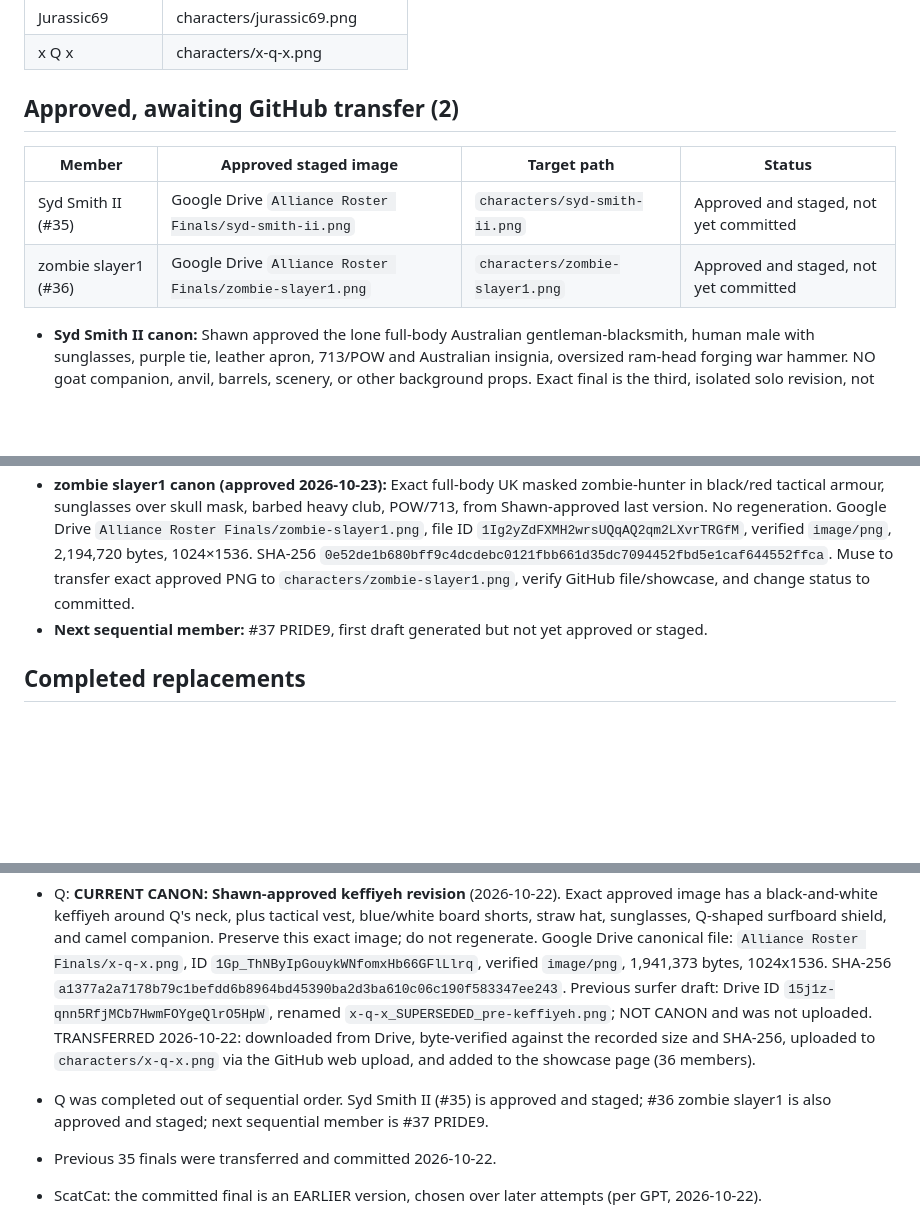
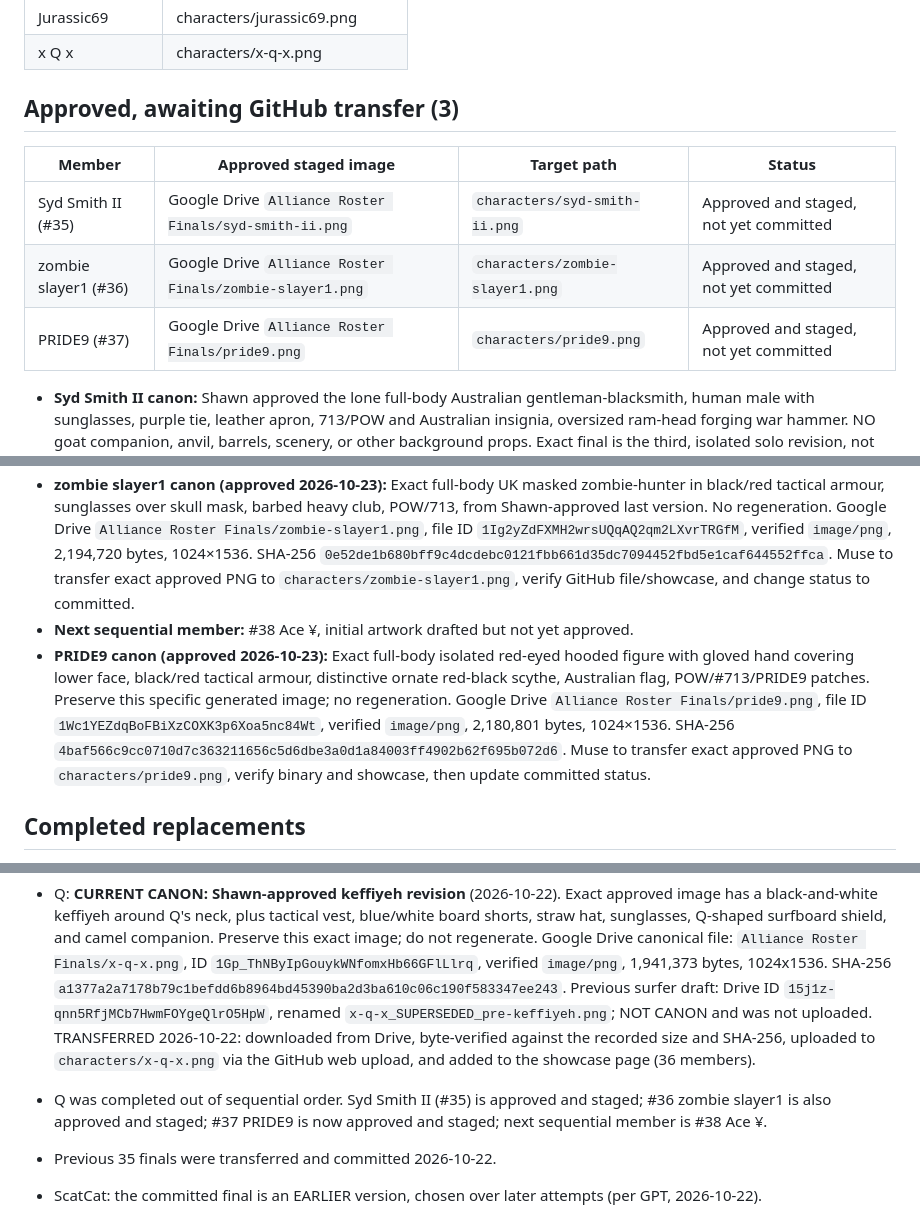
Before and after one commit to Conq86/alliance-roster, a Markdown page: ROSTER.md, 3 parts joined by grey strips. GitHub-like rendering; blank space fills up the shorter version.

Commit message:
Record approved PRIDE9 final staged for transfer

```diff
--- a/ROSTER.md
+++ b/ROSTER.md
@@ -51,22 +51,24 @@ Muse updates this file in the same commit as any art change.
 | Jurassic69 | characters/jurassic69.png |
 | x Q x | characters/x-q-x.png |
 
-## Approved, awaiting GitHub transfer (2)
+## Approved, awaiting GitHub transfer (3)
 | Member | Approved staged image | Target path | Status |
 |---|---|---|---|
 | Syd Smith II (#35) | Google Drive `Alliance Roster Finals/syd-smith-ii.png` | `characters/syd-smith-ii.png` | Approved and staged, not yet committed |
 | zombie slayer1 (#36) | Google Drive `Alliance Roster Finals/zombie-slayer1.png` | `characters/zombie-slayer1.png` | Approved and staged, not yet committed |
+| PRIDE9 (#37) | Google Drive `Alliance Roster Finals/pride9.png` | `characters/pride9.png` | Approved and staged, not yet committed |
 
 - **Syd Smith II canon:** Shawn approved the lone full-body Australian gentleman-blacksmith, human male with sunglasses, purple tie, leather apron, 713/POW and Australian insignia, oversized ram-head forging war hammer. NO goat companion, anvil, barrels, scenery, or other background props. Exact final is the third, isolated solo revision, not either earlier goat/forge draft. Google Drive file ID `1DDpu4ErkUbhhHPMyAtG_IpyG3xR_2Jq6`, `image/png`, 1,979,337 bytes, 1024×1536. SHA-256 `bf447c3ba3d03b37b85b63e1a327e2ce0e33761e627cf1742f19ff97adc88500`. Preserve exact bytes. Muse to upload the binary to `characters/syd-smith-ii.png`, verify artwork and update this section to committed; update showcase page as appropriate.
 - **Next sequential member after Syd is #36 zombie slayer1**. Do not change the roster order; Q #52 was created out of order.
 - **zombie slayer1 canon (approved 2026-10-23):** Exact full-body UK masked zombie-hunter in black/red tactical armour, sunglasses over skull mask, barbed heavy club, POW/713, from Shawn-approved last version. No regeneration. Google Drive `Alliance Roster Finals/zombie-slayer1.png`, file ID `1Ig2yZdFXMH2wrsUQqAQ2qm2LXvrTRGfM`, verified `image/png`, 2,194,720 bytes, 1024×1536. SHA-256 `0e52de1b680bff9c4dcdebc0121fbb661d35dc7094452fbd5e1caf644552ffca`. Muse to transfer exact approved PNG to `characters/zombie-slayer1.png`, verify GitHub file/showcase, and change status to committed.
-- **Next sequential member:** #37 PRIDE9, first draft generated but not yet approved or staged.
+- **Next sequential member:** #38 Ace ¥, initial artwork drafted but not yet approved.
+- **PRIDE9 canon (approved 2026-10-23):** Exact full-body isolated red-eyed hooded figure with gloved hand covering lower face, black/red tactical armour, distinctive ornate red-black scythe, Australian flag, POW/#713/PRIDE9 patches. Preserve this specific generated image; no regeneration. Google Drive `Alliance Roster Finals/pride9.png`, file ID `1Wc1YEZdqBoFBiXzCOXK3p6Xoa5nc84Wt`, verified `image/png`, 2,180,801 bytes, 1024×1536. SHA-256 `4baf566c9cc0710d7c363211656c5d6dbe3a0d1a84003ff4902b62f695b072d6`. Muse to transfer exact approved PNG to `characters/pride9.png`, verify binary and showcase, then update committed status.
 ## Completed replacements
 - **ŁIØN current canon (approved 2026-10-23):** Exact isolated full-body black-and-gold hooded lion-armour warrior with rifle and armoured lion companion approved by Shawn after ŁIØN requested that design. Do not regenerate. Source image: Google Drive `lion_REPLACEMENT_APPROVED_2026-10-23.png`, file ID `1uvJXFTs9pBMuSdNx34NMPvrVzlOa2ejL`, PNG 1024×1536 RGB, 2,573,646 bytes, SHA-256 `4225366ac8cfaae198bce9e5555c47ea4a6d4602f1ff31e7c33d124e238061cd`. REPLACED 2026-10-23: downloaded from Drive, byte-verified against the recorded size and SHA-256, committed over `characters/lion.png` via the GitHub web upload, and the live showcase verified serving the new file. The GitHub filename remains `lion.png`; the member display name remains `ŁIØN`.
 - **Superseded ŁIØN:** The previous design (Drive `ŁIØN.png`, 1,607,086 bytes) was replaced in `characters/lion.png` on 2026-10-23; the old version remains in the repo commit history.
 ## Notes on recent additions
 - Q: **CURRENT CANON: Shawn-approved keffiyeh revision** (2026-10-22). Exact approved image has a black-and-white keffiyeh around Q's neck, plus tactical vest, blue/white board shorts, straw hat, sunglasses, Q-shaped surfboard shield, and camel companion. Preserve this exact image; do not regenerate. Google Drive canonical file: `Alliance Roster Finals/x-q-x.png`, ID `1Gp_ThNByIpGouykWNfomxHb66GFlLlrq`, verified `image/png`, 1,941,373 bytes, 1024x1536. SHA-256 `a1377a2a7178b79c1befdd6b8964bd45390ba2d3ba610c06c190f583347ee243`. Previous surfer draft: Drive ID `15j1z-qnn5RfjMCb7HwmFOYgeQlrO5HpW`, renamed `x-q-x_SUPERSEDED_pre-keffiyeh.png`; NOT CANON and was not uploaded. TRANSFERRED 2026-10-22: downloaded from Drive, byte-verified against the recorded size and SHA-256, uploaded to `characters/x-q-x.png` via the GitHub web upload, and added to the showcase page (36 members).
-- Q was completed out of sequential order. Syd Smith II (#35) is approved and staged; #36 zombie slayer1 is also approved and staged; next sequential member is #37 PRIDE9.
+- Q was completed out of sequential order. Syd Smith II (#35) is approved and staged; #36 zombie slayer1 is also approved and staged; #37 PRIDE9 is now approved and staged; next sequential member is #38 Ace ¥.
 - Previous 35 finals were transferred and committed 2026-10-22.
 
 - ScatCat: the committed final is an EARLIER version, chosen over later attempts (per GPT, 2026-10-22).
```
